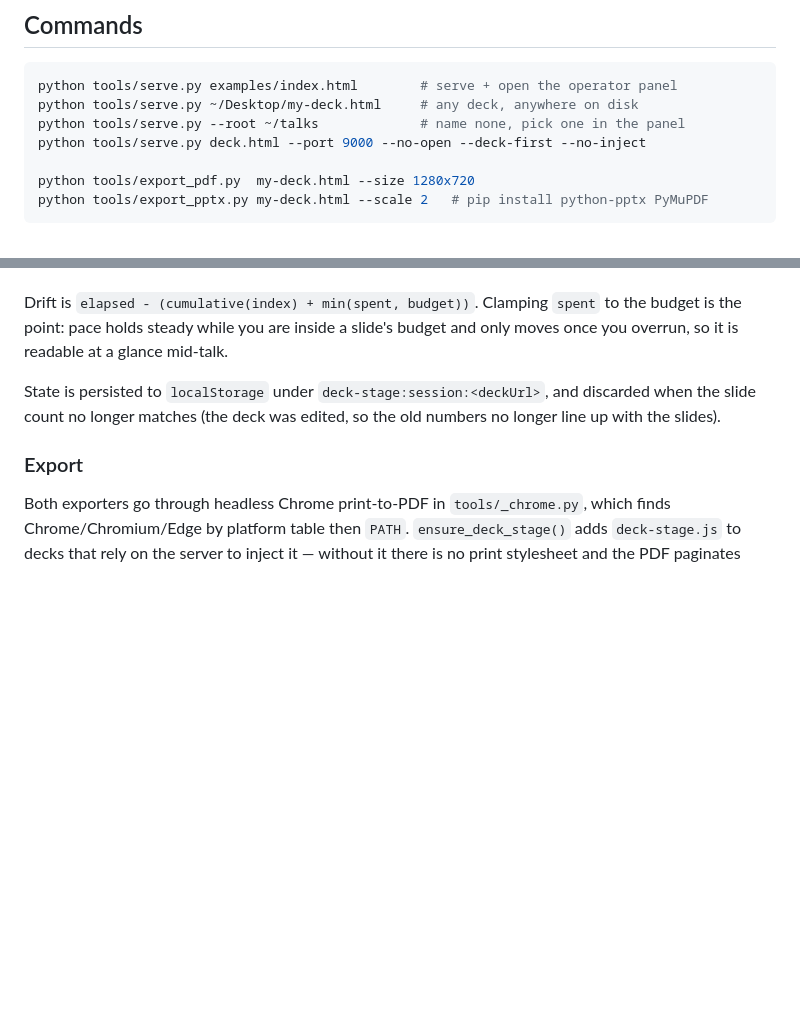
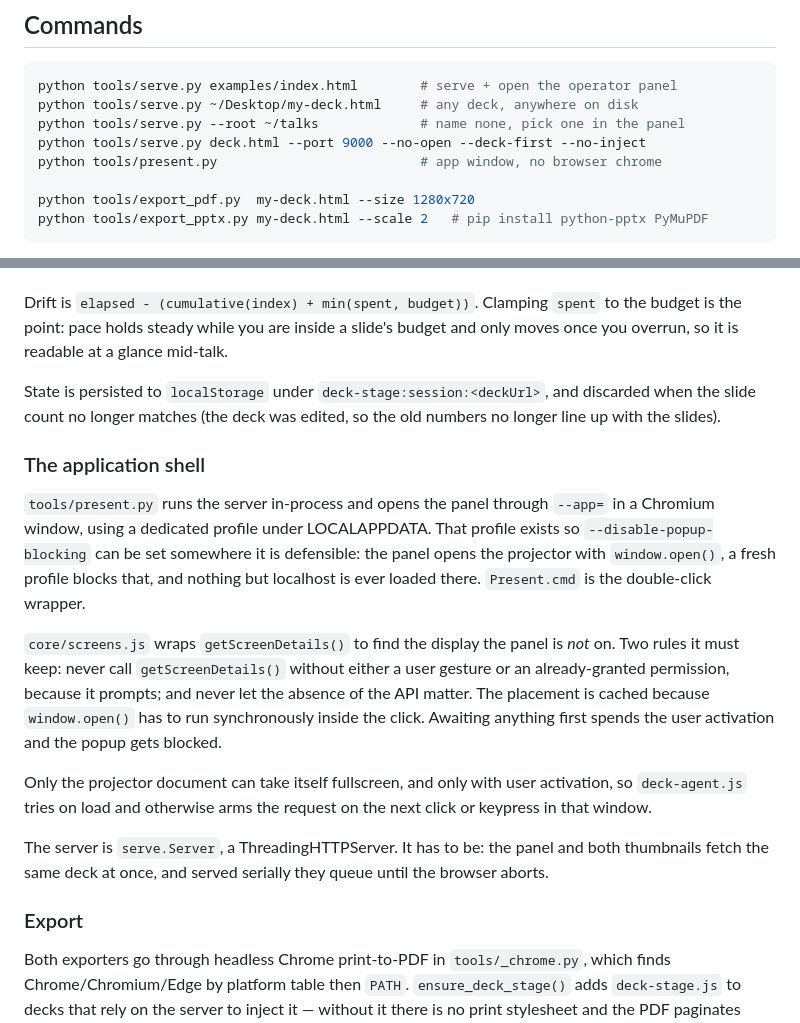
Before and after one commit to DanielHesse79/html-presenter, a Markdown page: CLAUDE.md, 2 parts joined by grey strips. Rendered like a GitHub page; blank space fills up the shorter version.

Commit message:
Document the shell and screen placement in CLAUDE.md
Missed in the previous commit, along with why the server must be threaded.

Co-Authored-By: Claude Opus 5 <noreply@anthropic.com>

```diff
--- a/CLAUDE.md
+++ b/CLAUDE.md
@@ -22,6 +22,7 @@ python tools/serve.py examples/index.html        # serve + open the operator pan
 python tools/serve.py ~/Desktop/my-deck.html     # any deck, anywhere on disk
 python tools/serve.py --root ~/talks             # name none, pick one in the panel
 python tools/serve.py deck.html --port 9000 --no-open --deck-first --no-inject
+python tools/present.py                          # app window, no browser chrome
 
 python tools/export_pdf.py  my-deck.html --size 1280x720
 python tools/export_pptx.py my-deck.html --scale 2   # pip install python-pptx PyMuPDF
@@ -190,6 +191,30 @@ State is persisted to `localStorage` under `deck-stage:session:<deckUrl>`, and
 discarded when the slide count no longer matches (the deck was edited, so the
 old numbers no longer line up with the slides).
 
+### The application shell
+
+`tools/present.py` runs the server in-process and opens the panel through
+`--app=` in a Chromium window, using a dedicated profile under LOCALAPPDATA.
+That profile exists so `--disable-popup-blocking` can be set somewhere it is
+defensible: the panel opens the projector with `window.open()`, a fresh profile
+blocks that, and nothing but localhost is ever loaded there. `Present.cmd` is
+the double-click wrapper.
+
+`core/screens.js` wraps `getScreenDetails()` to find the display the panel is
+*not* on. Two rules it must keep: never call `getScreenDetails()` without either
+a user gesture or an already-granted permission, because it prompts; and never
+let the absence of the API matter. The placement is cached because
+`window.open()` has to run synchronously inside the click. Awaiting anything
+first spends the user activation and the popup gets blocked.
+
+Only the projector document can take itself fullscreen, and only with user
+activation, so `deck-agent.js` tries on load and otherwise arms the request on
+the next click or keypress in that window.
+
+The server is `serve.Server`, a ThreadingHTTPServer. It has to be: the panel and
+both thumbnails fetch the same deck at once, and served serially they queue
+until the browser aborts.
+
 ### Export
 
 Both exporters go through headless Chrome print-to-PDF in `tools/_chrome.py`,
```
